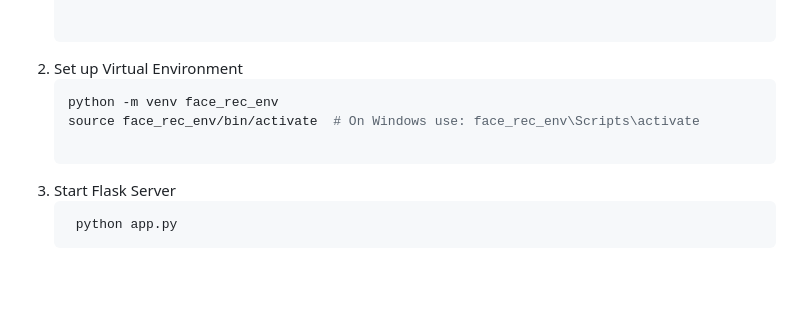
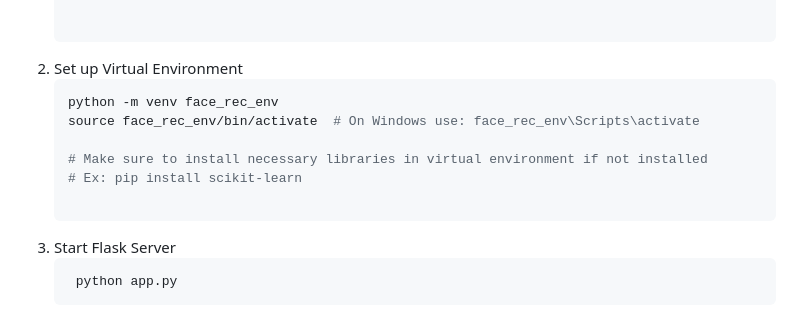
Before and after one commit to adikoul04/AI-Attendance-System, a Markdown page: README.md, the part around the change. GitHub-like rendering; blank space fills up the shorter version.

````diff
--- a/README.md
+++ b/README.md
@@ -80,6 +80,9 @@ A modern, AI-powered web application for attendance tracking and dataset recordi
    python -m venv face_rec_env
    source face_rec_env/bin/activate  # On Windows use: face_rec_env\Scripts\activate
 
+   # Make sure to install necessary libraries in virtual environment if not installed
+   # Ex: pip install scikit-learn
+
 3. Start Flask Server
    ```bash
     python app.py
````
